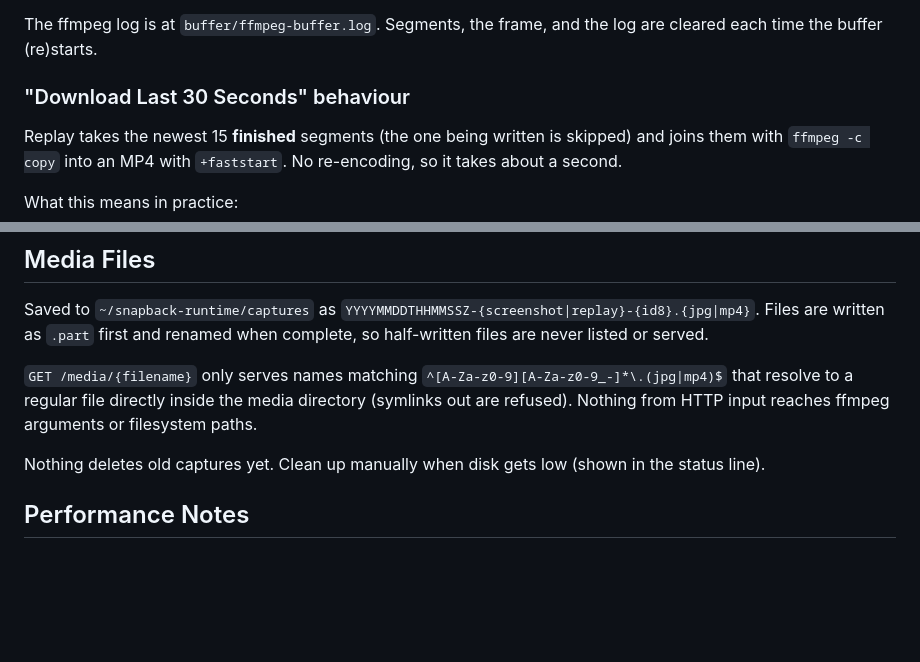
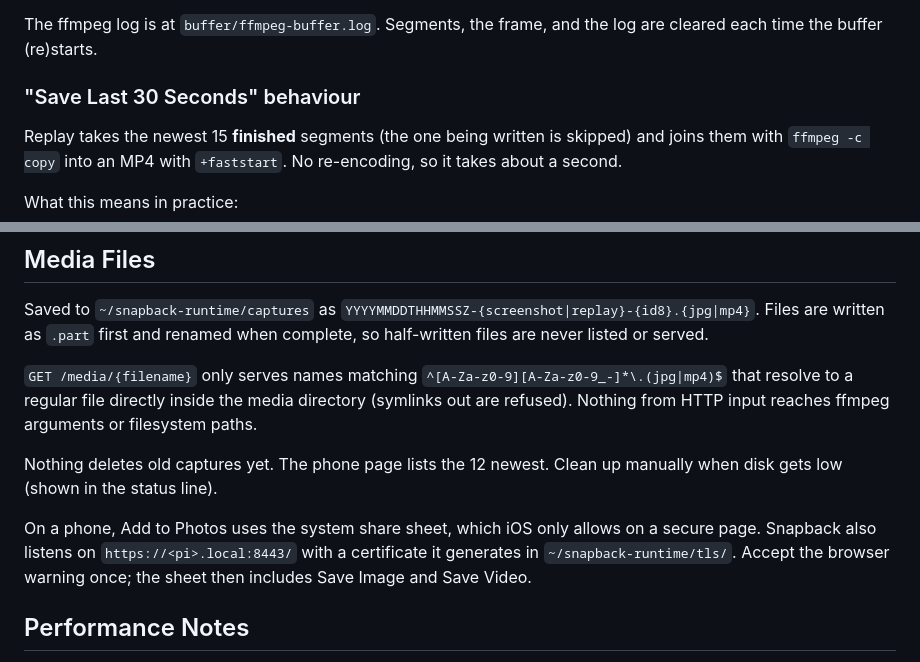
Before and after one commit to dconroy/snapback, a Markdown page: docs/web-app.md, 2 parts joined by grey strips. Drawn GitHub-style; blank space fills up the shorter version.

```diff
--- a/docs/web-app.md
+++ b/docs/web-app.md
@@ -35,7 +35,7 @@ A background thread checks once per second:
 
 The ffmpeg log is at `buffer/ffmpeg-buffer.log`. Segments, the frame, and the log are cleared each time the buffer (re)starts.
 
-### "Download Last 30 Seconds" behaviour
+### "Save Last 30 Seconds" behaviour
 
 Replay takes the newest 15 **finished** segments (the one being written is skipped) and joins them with `ffmpeg -c copy` into an MP4 with `+faststart`. No re-encoding, so it takes about a second.
 
@@ -56,7 +56,9 @@ Saved to `~/snapback-runtime/captures` as `YYYYMMDDTHHMMSSZ-{screenshot|replay}-
 
 `GET /media/{filename}` only serves names matching `^[A-Za-z0-9][A-Za-z0-9_-]*\.(jpg|mp4)$` that resolve to a regular file directly inside the media directory (symlinks out are refused). Nothing from HTTP input reaches ffmpeg arguments or filesystem paths.
 
-Nothing deletes old captures yet. Clean up manually when disk gets low (shown in the status line).
+Nothing deletes old captures yet. The phone page lists the 12 newest. Clean up manually when disk gets low (shown in the status line).
+
+On a phone, Add to Photos uses the system share sheet, which iOS only allows on a secure page. Snapback also listens on `https://<pi>.local:8443/` with a certificate it generates in `~/snapback-runtime/tls/`. Accept the browser warning once; the sheet then includes Save Image and Save Video.
 
 ## Performance Notes
 
```
Also changed, not shown: README.md (+4 -2 lines), docs/manual-verification.md (+1 -1 lines), docs/images/hero.png, 8 other files.
